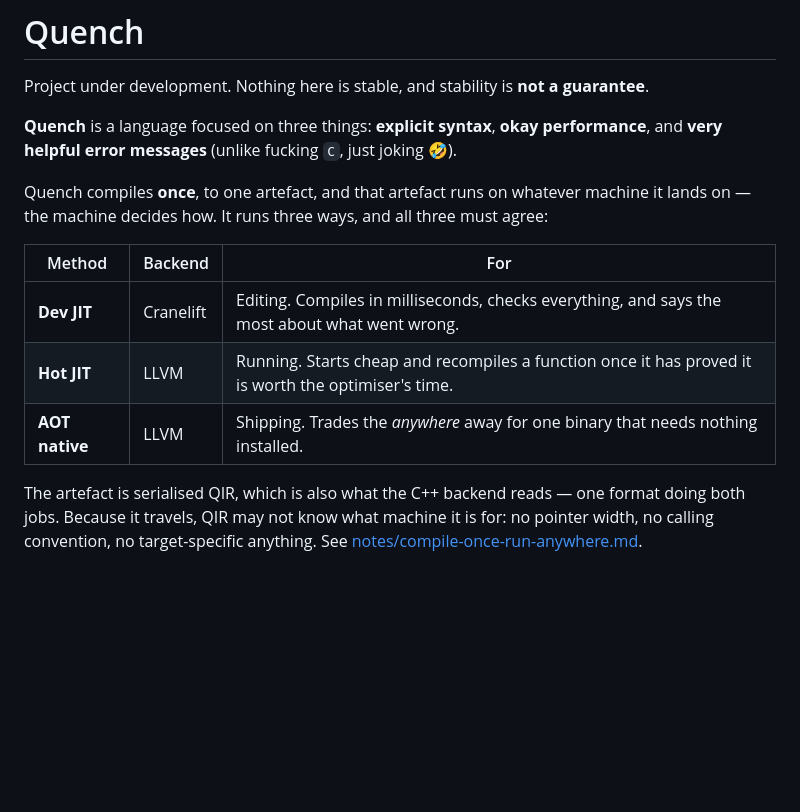
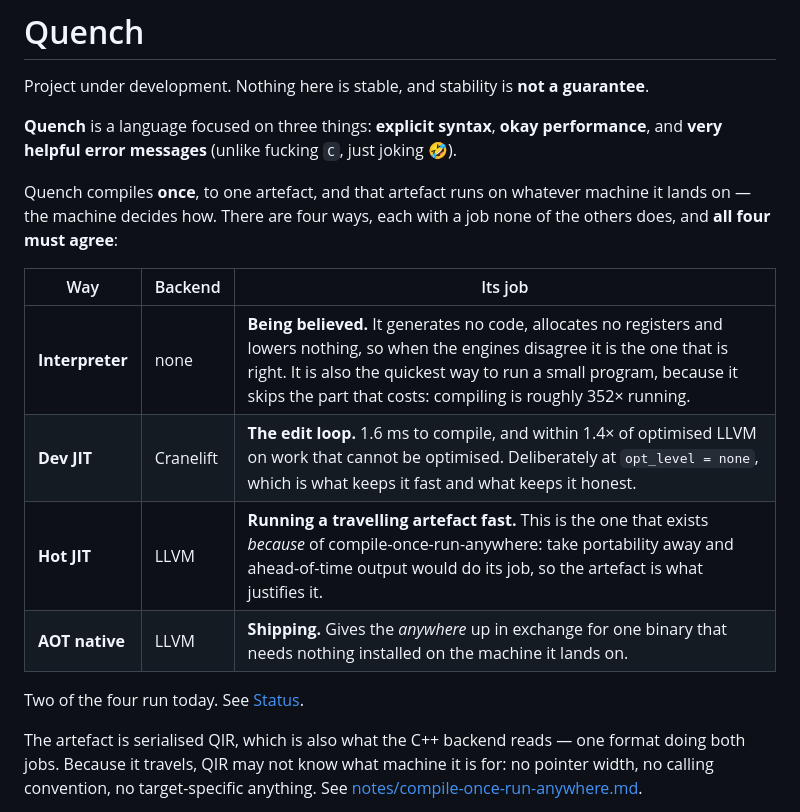
Before and after one commit to Artificial-IntelligenceAI/Quench-lang, a Markdown page: README.md, the part around the change. Rendered like a GitHub page; blank space fills up the shorter version.

Commit message:
The table at the top said three, and there are four
The interpreter is an execution method now, not a test fixture -- `[run] engine`
offers it, and it is the one the others are measured against -- so a table
claiming Quench runs three ways was simply wrong.

Two other things in it were not true either. It said the Dev JIT "checks
everything", which no part of Quench does yet, there being no checker. And it
said "compiles in milliseconds", which is now a measured number rather than an
adjective: 1.6ms, and within 1.4x of optimised LLVM on work that cannot be
optimised.

Each row now says the job none of the others does, which took working out. The
interpreter's job is *being believed*. The Hot JIT's is running a travelling
artefact fast -- and it is worth saying plainly that this is the one which exists
because of portability, since taking that away leaves ahead-of-time output doing
its job, so the artefact is what justifies the engine rather than the other way
round.

And a line under it saying two of the four run today, because a table describing
a design reads like a table describing a program otherwise.

Co-Authored-By: Claude <noreply@anthropic.com>

```diff
--- a/README.md
+++ b/README.md
@@ -6,14 +6,17 @@ Project under development. Nothing here is stable, and stability is **not a guar
 performance**, and **very helpful error messages** (unlike fucking `C`, just joking 🤣).
 
 Quench compiles **once**, to one artefact, and that artefact runs on whatever
-machine it lands on — the machine decides how. It runs three ways, and all three
-must agree:
+machine it lands on — the machine decides how. There are four ways, each with a job
+none of the others does, and **all four must agree**:
 
-| Method | Backend | For |
+| Way | Backend | Its job |
 | --- | --- | --- |
-| **Dev JIT** | Cranelift | Editing. Compiles in milliseconds, checks everything, and says the most about what went wrong. |
-| **Hot JIT** | LLVM | Running. Starts cheap and recompiles a function once it has proved it is worth the optimiser's time. |
-| **AOT native** | LLVM | Shipping. Trades the *anywhere* away for one binary that needs nothing installed. |
+| **Interpreter** | none | **Being believed.** It generates no code, allocates no registers and lowers nothing, so when the engines disagree it is the one that is right. It is also the quickest way to run a small program, because it skips the part that costs: compiling is roughly 352× running. |
+| **Dev JIT** | Cranelift | **The edit loop.** 1.6 ms to compile, and within 1.4× of optimised LLVM on work that cannot be optimised. Deliberately at `opt_level = none`, which is what keeps it fast and what keeps it honest. |
+| **Hot JIT** | LLVM | **Running a travelling artefact fast.** This is the one that exists *because* of compile-once-run-anywhere: take portability away and ahead-of-time output would do its job, so the artefact is what justifies it. |
+| **AOT native** | LLVM | **Shipping.** Gives the *anywhere* up in exchange for one binary that needs nothing installed on the machine it lands on. |
+
+Two of the four run today. See [Status](#status).
 
 The artefact is serialised QIR, which is also what the C++ backend reads — one
 format doing both jobs. Because it travels, QIR may not know what machine it is
```
